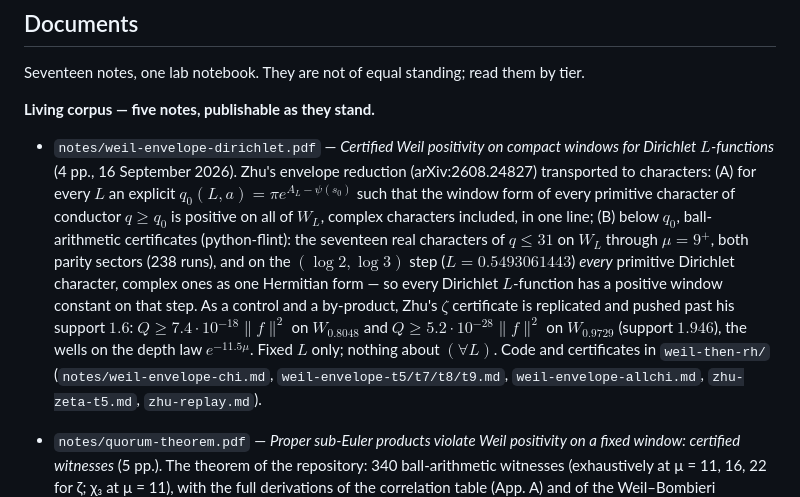
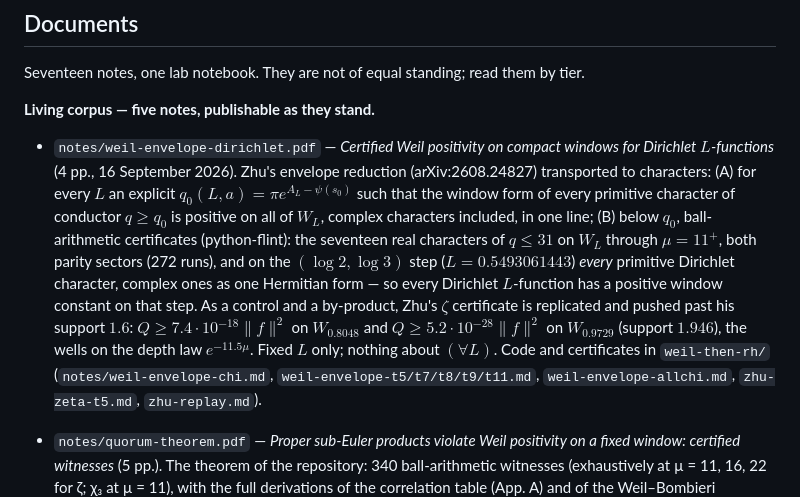
Before and after one commit to darreal44/riemann-weil-phenomenology, a Markdown page: README.md, the part around the change. Drawn GitHub-style.

Commit message:
Public note: mu=11+ column (17 chi, 272 runs), uniform row L=1.1990; README through mu=11+; point weil-then-rh.
Co-Authored-By: Claude Fable 5.1 <noreply@anthropic.com>
Claude-Session: https://claude.ai/code/session_01LYYwpXy3GYo1Kbsu5v2niW

```diff
--- a/README.md
+++ b/README.md
@@ -67,14 +67,14 @@ Seventeen notes, one lab notebook. They are not of equal standing; read them by
   transported to characters: (A) for every $L$ an explicit $q_0(L,a)=\pi e^{A_L-\psi(s_0)}$ such
   that the window form of every primitive character of conductor $q\ge q_0$ is positive on all of
   $W_L$, complex characters included, in one line; (B) below $q_0$, ball-arithmetic certificates
-  (python-flint): the seventeen real characters of $q\le31$ on $W_L$ through $\mu=9^+$, both parity
-  sectors (238 runs), and on the $(\log2,\log3)$ step ($L=0.5493061443$) *every* primitive Dirichlet
+  (python-flint): the seventeen real characters of $q\le31$ on $W_L$ through $\mu=11^+$, both parity
+  sectors (272 runs), and on the $(\log2,\log3)$ step ($L=0.5493061443$) *every* primitive Dirichlet
   character, complex ones as one Hermitian form — so every Dirichlet $L$-function has a positive
   window constant on that step. As a control and a by-product, Zhu's $\zeta$ certificate is
   replicated and pushed past his support $1.6$: $Q\ge7.4\cdot10^{-18}\|f\|^2$ on $W_{0.8048}$ and
   $Q\ge5.2\cdot10^{-28}\|f\|^2$ on $W_{0.9729}$ (support $1.946$), the wells on the depth law
   $e^{-11.5\mu}$. Fixed $L$ only; nothing about $(\forall L)$. Code and certificates
-  in `weil-then-rh/` (`notes/weil-envelope-chi.md`, `weil-envelope-t5/t7/t8/t9.md`,
+  in `weil-then-rh/` (`notes/weil-envelope-chi.md`, `weil-envelope-t5/t7/t8/t9/t11.md`,
   `weil-envelope-allchi.md`, `zhu-zeta-t5.md`, `zhu-replay.md`).
 - `notes/quorum-theorem.pdf` — *Proper sub-Euler products violate Weil positivity on a fixed
   window: certified witnesses* (5 pp.). The theorem of the repository: 340 ball-arithmetic
```
